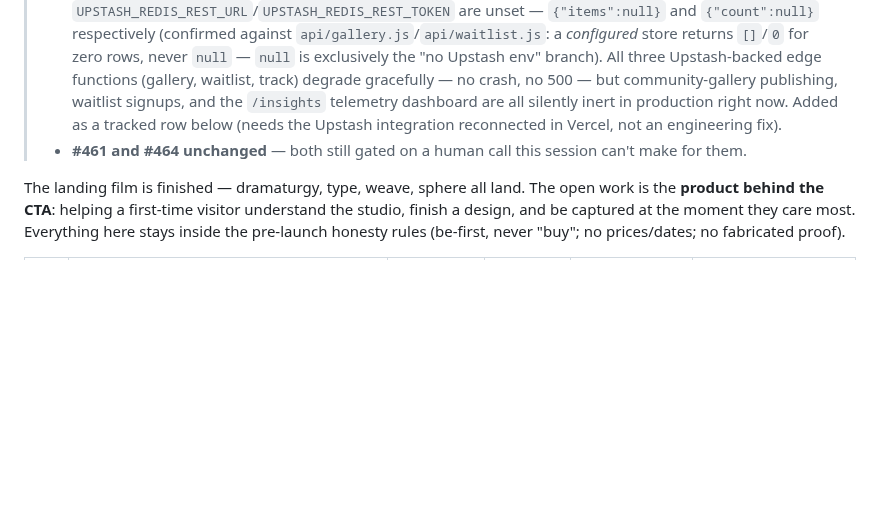
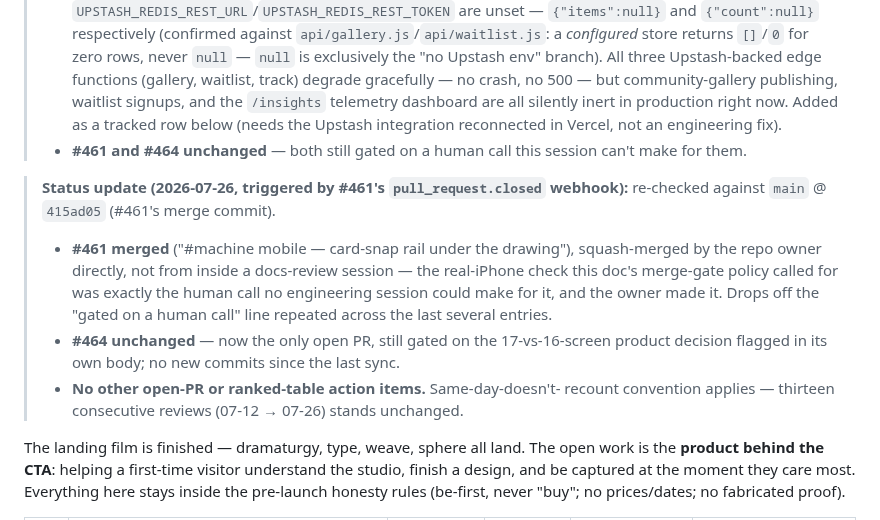
Before and after one commit to Yanisleomoser/UrbanRevolution, a Markdown page: docs/WEBSITE-IMPROVEMENTS.md, the part around the change. Rendered like a GitHub page; blank space fills up the shorter version.

Commit message:
docs: 2026-07-26 review — #461 merged, no other action items (#472)
Triggered by #461's pull_request.closed webhook. #461 ("#machine mobile
— card-snap rail under the drawing") merged directly by the repo owner
at 415ad05 — the real-iPhone check its self-flagged Hochrisiko-Visuell
merge-gate called for was exactly the human call no engineering session
could make for it, and the owner made it. Drops off the repeated
"gated on a human call" line.

#464 remains the only open PR, still gated on its own self-flagged
17-vs-16-screen product decision — unchanged this pass. Same-day-
doesn't-recount convention keeps the "thirteen consecutive reviews"
count on the ranked table unchanged.

Claude-Session: https://claude.ai/code/session_015GGs5L1sPeqUKhpoPNMNGk

Co-authored-by: Claude <noreply@anthropic.com>

```diff
--- a/docs/WEBSITE-IMPROVEMENTS.md
+++ b/docs/WEBSITE-IMPROVEMENTS.md
@@ -681,6 +681,21 @@ Re-checked directly against `main` @ `00d8b2b`:
 > - **#461 and #464 unchanged** — both still gated on a human call this
 >   session can't make for them.
 
+> **Status update (2026-07-26, triggered by #461's `pull_request.closed`
+> webhook):** re-checked against `main` @ `415ad05` (#461's merge commit).
+> - **#461 merged** ("#machine mobile — card-snap rail under the drawing"),
+>   squash-merged by the repo owner directly, not from inside a docs-review
+>   session — the real-iPhone check this doc's merge-gate policy called for
+>   was exactly the human call no engineering session could make for it, and
+>   the owner made it. Drops off the "gated on a human call" line repeated
+>   across the last several entries.
+> - **#464 unchanged** — now the only open PR, still gated on the
+>   17-vs-16-screen product decision flagged in its own body; no new commits
+>   since the last sync.
+> - **No other open-PR or ranked-table action items.** Same-day-doesn't-
+>   recount convention applies — thirteen consecutive reviews (07-12 → 07-26)
+>   stands unchanged.
+
 The landing film is finished — dramaturgy, type, weave, sphere all land. The
 open work is the **product behind the CTA**: helping a first-time visitor
 understand the studio, finish a design, and be captured at the moment they
```
